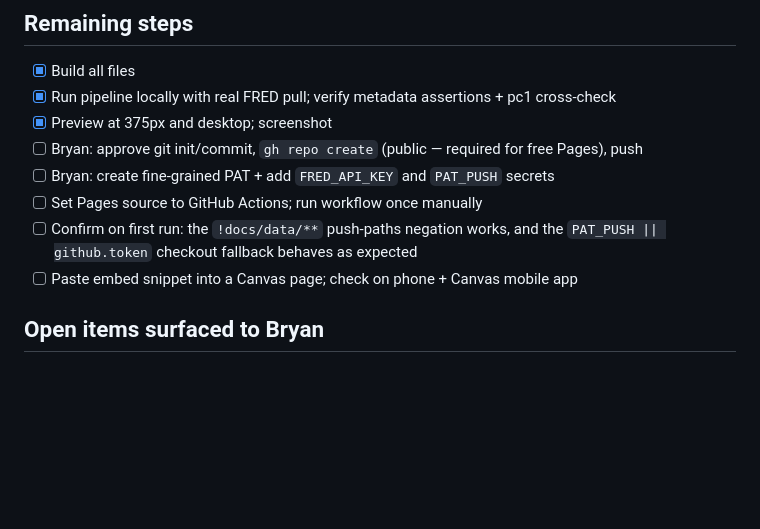
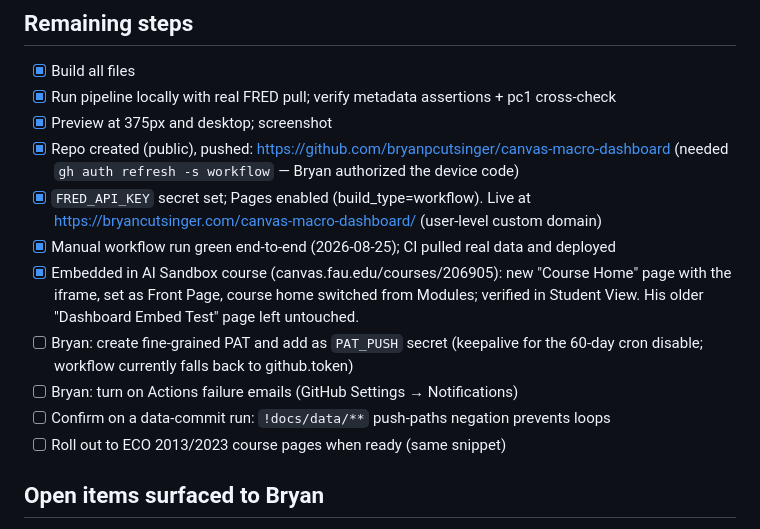
Before and after one commit to bryanpcutsinger/canvas-macro-dashboard, a Markdown page: PLAN.md, the part around the change. Drawn GitHub-style; blank space fills up the shorter version.

Commit message:
Update PLAN.md: deployed to GitHub Pages and embedded in Canvas
Co-Authored-By: Claude Fable 5 <noreply@anthropic.com>

```diff
--- a/PLAN.md
+++ b/PLAN.md
@@ -68,12 +68,19 @@ README.md                  # setup steps (PAT, secret, Pages) + maintenance runb
 - [x] Build all files
 - [x] Run pipeline locally with real FRED pull; verify metadata assertions + pc1 cross-check
 - [x] Preview at 375px and desktop; screenshot
-- [ ] Bryan: approve git init/commit, `gh repo create` (public — required for free Pages), push
-- [ ] Bryan: create fine-grained PAT + add `FRED_API_KEY` and `PAT_PUSH` secrets
-- [ ] Set Pages source to GitHub Actions; run workflow once manually
-- [ ] Confirm on first run: the `!docs/data/**` push-paths negation works, and
-      the `PAT_PUSH || github.token` checkout fallback behaves as expected
-- [ ] Paste embed snippet into a Canvas page; check on phone + Canvas mobile app
+- [x] Repo created (public), pushed: https://github.com/bryanpcutsinger/canvas-macro-dashboard
+      (needed `gh auth refresh -s workflow` — Bryan authorized the device code)
+- [x] `FRED_API_KEY` secret set; Pages enabled (build_type=workflow). Live at
+      https://bryancutsinger.com/canvas-macro-dashboard/ (user-level custom domain)
+- [x] Manual workflow run green end-to-end (2026-08-25); CI pulled real data and deployed
+- [x] Embedded in AI Sandbox course (canvas.fau.edu/courses/206905): new "Course Home"
+      page with the iframe, set as Front Page, course home switched from Modules;
+      verified in Student View. His older "Dashboard Embed Test" page left untouched.
+- [ ] Bryan: create fine-grained PAT and add as `PAT_PUSH` secret (keepalive for the
+      60-day cron disable; workflow currently falls back to github.token)
+- [ ] Bryan: turn on Actions failure emails (GitHub Settings → Notifications)
+- [ ] Confirm on a data-commit run: `!docs/data/**` push-paths negation prevents loops
+- [ ] Roll out to ECO 2013/2023 course pages when ready (same snippet)
 
 ## Open items surfaced to Bryan
 
```
